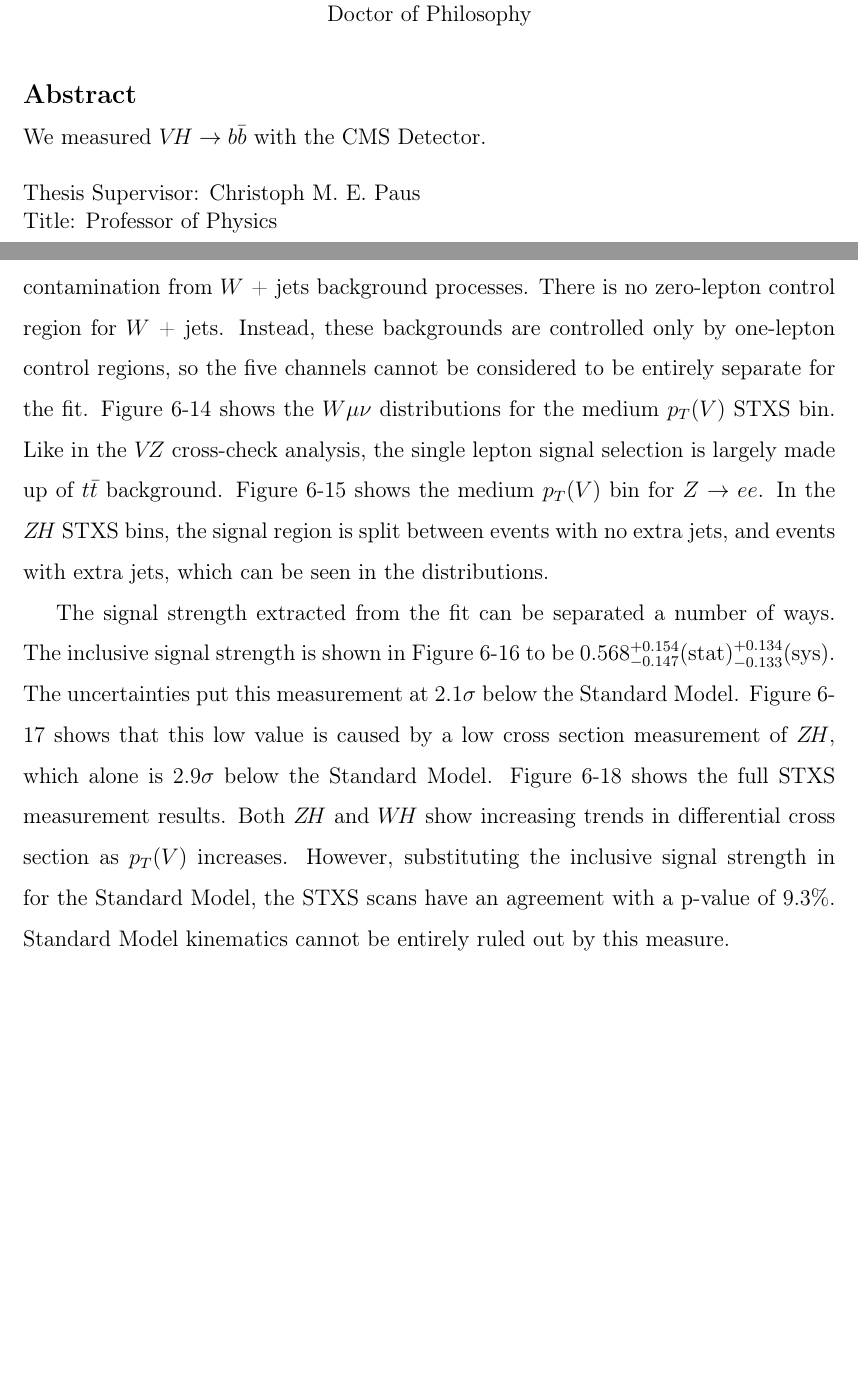
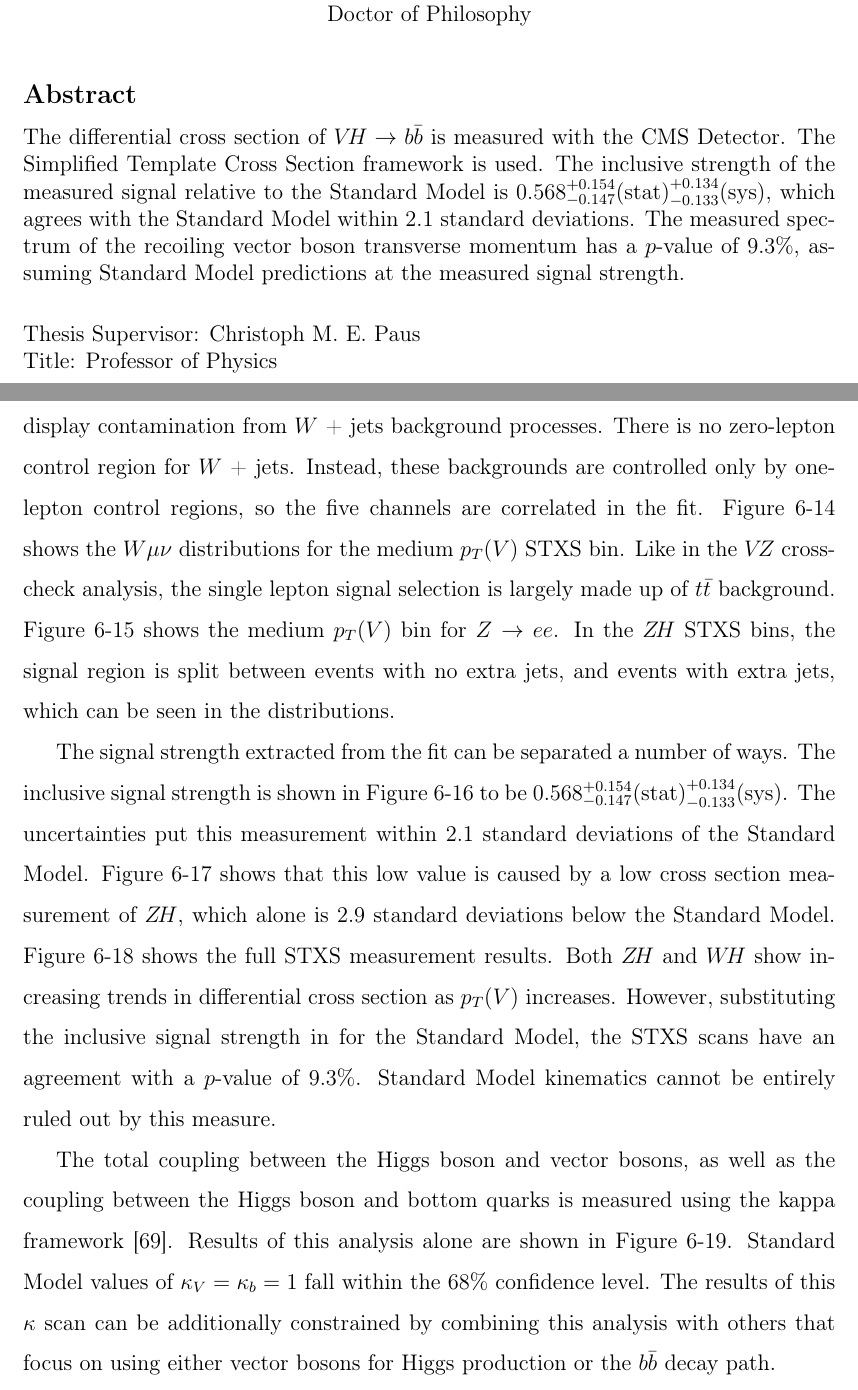
Before and after one commit to dabercro/thesis, a LaTeX thesis (main.tex, which reads chapters/results.tex, frontmatter/abstract.tex): two parts of pages 3 and 111 of 187, joined at a grey line, cut so that both start at the same text, the shorter picture padded with empty space. The pictures show the PDF file main.pdf that the author committed with the source.

Commit message:
Add kappa scan

```diff
--- a/chapters/results.tex
+++ b/chapters/results.tex
@@ -369 +368,2 @@ From these post-fit distributions, the strength and uncertainty of the signal sa
 A value of 1.0 corresponds to the expectation based on simulation of the Standard Model.
+By correlating all of the signal samples across STXS bins,
@@ -372,2 +371,4 @@ an inclusive signal strength can be obtained.
 The likelihood scan of this strength is shown in Figure~\ref{fig:vz-inclusive}.
 The maximum likelihood with respect to the Standard Model is $1.182^{+0.118}_{-0.112} \mathrm{(stat)}^{+0.098}_{-0.097} \mathrm{(sys)}$.
+The uncertainty of this measurement means the result has a $p$-value of 22\%, assuming Standard Model couplings,
+or within 1.2 standard deviations of the Standard Model.
@@ -379,3 +377,4 @@ Overall, the $V\!Z$ cross-check has very good agreement with the Standard Model.
+Overall, the $V\!Z$ cross-check is in agreement with the Standard Model.
 
 \begin{figure}
   \centering
@@ -428,7 +427,7 @@ Unlike the two lepton selections shown,
 the signal distributions display contamination from $W$ + jets background processes.
 There is no zero-lepton control region for $W$ + jets.
 Instead, these backgrounds are controlled only by one-lepton control regions,
-so the five channels cannot be considered to be entirely separate for the fit.
+so the five channels are correlated in the fit.
 %
 \begin{figure}
   \centering
@@ -502,14 +501,14 @@ and events with extra jets, which can be seen in the distributions.
 \end{figure}
 
 The signal strength extracted from the fit can be separated a number of ways.
-The inclusive signal strength is shown in Figure~\ref{fig:vh-inclusive} to be  $0.568^{+0.154}_{-0.147} \mathrm{(stat)}^{+0.134}_{-0.133} \mathrm{(sys)}$.
-The uncertainties put this measurement at $2.1\sigma$ below the Standard Model.
+The inclusive signal strength is shown in Figure~\ref{fig:vh-inclusive} to be $0.568^{+0.154}_{-0.147} \mathrm{(stat)}^{+0.134}_{-0.133} \mathrm{(sys)}$.
+The uncertainties put this measurement within 2.1 standard deviations of the Standard Model.
 Figure~\ref{fig:vh-whzh} shows that this low value is caused by a low cross section measurement of $Z\!H$,
-which alone is $2.9\sigma$ below the Standard Model.
+which alone is 2.9 standard deviations below the Standard Model.
 Figure~\ref{fig:vh-stxs} shows the full STXS measurement results.
 Both $Z\!H$ and $W\!H$ show increasing trends in differential cross section as $p_T(V)$ increases.
 However, substituting the inclusive signal strength in for the Standard Model,
-the STXS scans have an agreement with a p-value of 9.3\%.
+the STXS scans have an agreement with a $p$-value of 9.3\%.
 Standard Model kinematics cannot be entirely ruled out by this measure.
 
 \begin{figure}
@@ -541,3 +540,15 @@ Standard Model kinematics cannot be entirely ruled out by this measure.
   }
   \label{fig:vh-stxs}
 \end{figure}
+
+The total coupling between the Higgs boson and vector bosons, as well as the coupling between
+the Higgs boson and bottom quarks is measured using the kappa framework \cite{de_Blas_2020}.
+Results of this analysis alone are shown in Figure~\ref{fig:kappa}.
+Standard Model values of $\kappa_V = \kappa_b = 1$ fall within the 68\% confidence level.
+The results of this $\kappa$ scan can be additionally constrained by combining
+this analysis with others that focus on using either vector bosons for Higgs production
+or the $b\bar{b}$ decay path.
+
+\begin{figure}
+  \centering
+  \includegraphics[width=0.7\linewidth]{figures/limit.pdf}
@@ -543,0 +559,2 @@ Standard Model kinematics cannot be entirely ruled out by this measure.
+  \label{fig:kappa}
+\end{figure}
--- a/frontmatter/abstract.tex
+++ b/frontmatter/abstract.tex
@@ -10,4 +10,10 @@
 %% It will be single-spaced and the rest of the text that is supposed to go on
 %% the abstract page will be generated by the abstractpage environment.  This
 %% file should be \input (not \include 'd) from cover.tex.
-We measured $V\!H \rightarrow b\bar{b}$ with the CMS Detector.
+The differential cross section of $V\!H \rightarrow b\bar{b}$ is measured with the CMS Detector.
+The Simplified Template Cross Section framework is used.
+The inclusive strength of the measured signal relative to the Standard Model is
+$0.568^{+0.154}_{-0.147} \mathrm{(stat)}^{+0.134}_{-0.133} \mathrm{(sys)}$,
+which agrees with the Standard Model within 2.1 standard deviations.
+The measured spectrum of the recoiling vector boson transverse momentum
+has a $p$-value of 9.3\%, assuming Standard Model predictions at the measured signal strength.
```
Also changed, not shown: bibliography/main.bib (+14 -0 lines), figures/limit.pdf (added), main.pdf, chapters/results.tex (37 more changed lines).
